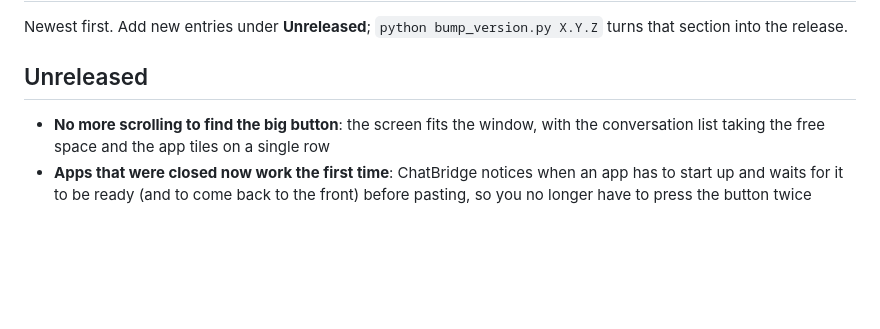
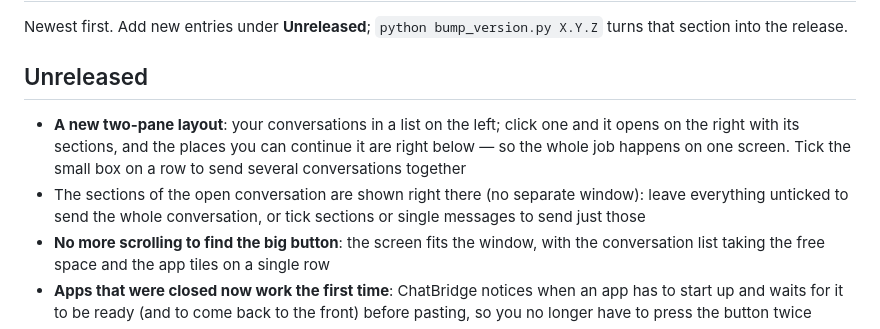
Before and after one commit to besmir25/ChatBridge, a Markdown page: CHANGELOG.md, the part around the change. GitHub-like rendering; blank space fills up the shorter version.

```diff
--- a/CHANGELOG.md
+++ b/CHANGELOG.md
@@ -3,6 +3,8 @@
 Newest first. Add new entries under **Unreleased**; `python bump_version.py X.Y.Z` turns that section into the release.
 
 ## Unreleased
+- **A new two-pane layout**: your conversations in a list on the left; click one and it opens on the right with its sections, and the places you can continue it are right below — so the whole job happens on one screen. Tick the small box on a row to send several conversations together
+- The sections of the open conversation are shown right there (no separate window): leave everything unticked to send the whole conversation, or tick sections or single messages to send just those
 - **No more scrolling to find the big button**: the screen fits the window, with the conversation list taking the free space and the app tiles on a single row
 - **Apps that were closed now work the first time**: ChatBridge notices when an app has to start up and waits for it to be ready (and to come back to the front) before pasting, so you no longer have to press the button twice
 - **Just part of a chat**: point at any conversation and press the ☰ button to see it as a notebook — numbered messages grouped under section headings (found automatically, with tags like Code, Decision, Problem, Files). Tick whole sections or single messages, rename sections, and press "Use these parts"
```
Also changed, not shown: README.md (+5 -3 lines), docs/screenshots/history.png, docs/screenshots/main.png, docs/screenshots/parts.png (added), docs/screenshots/project.png, docs/screenshots/themes.png, docs/screenshots/tools.png, 4 other files.
